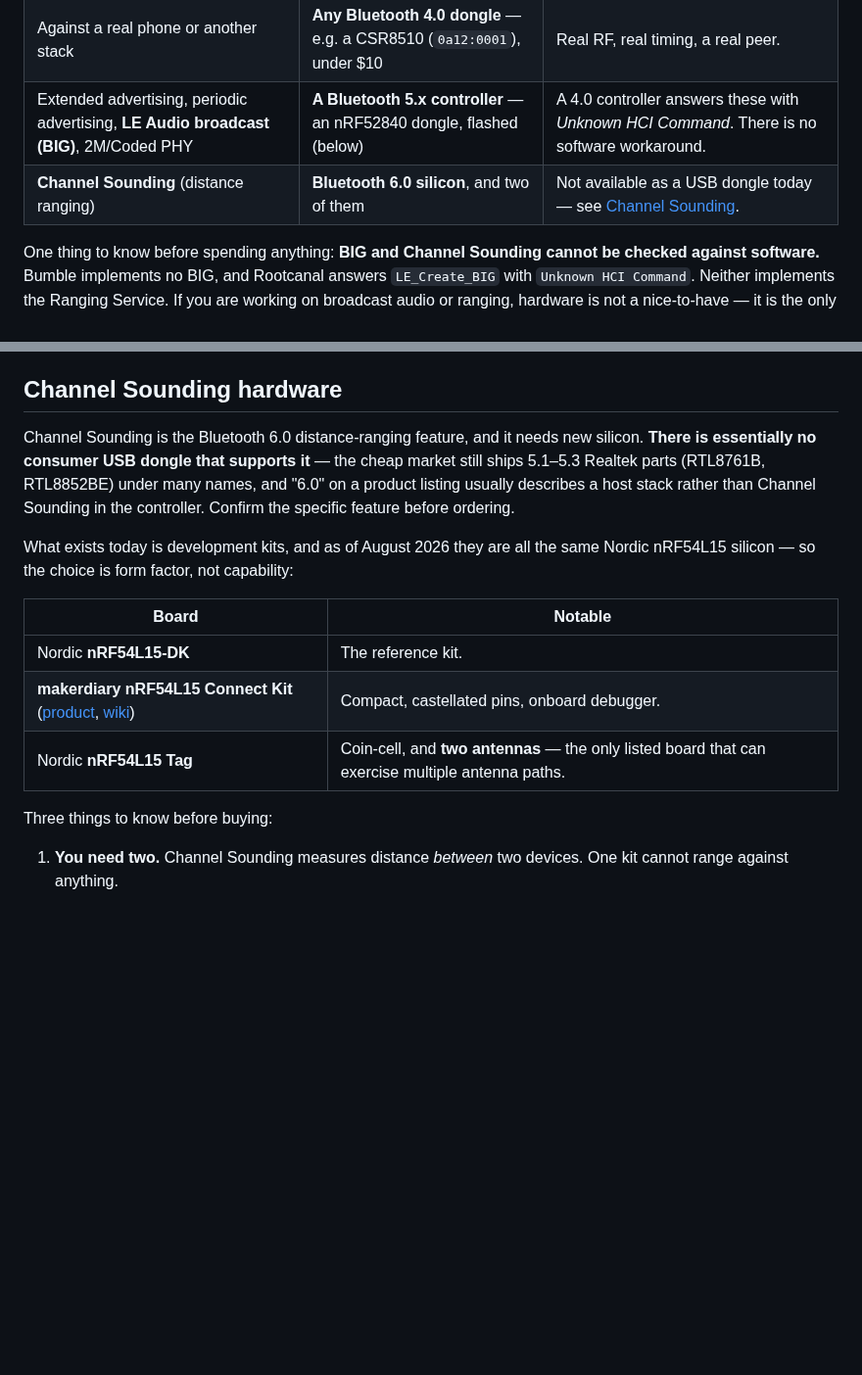
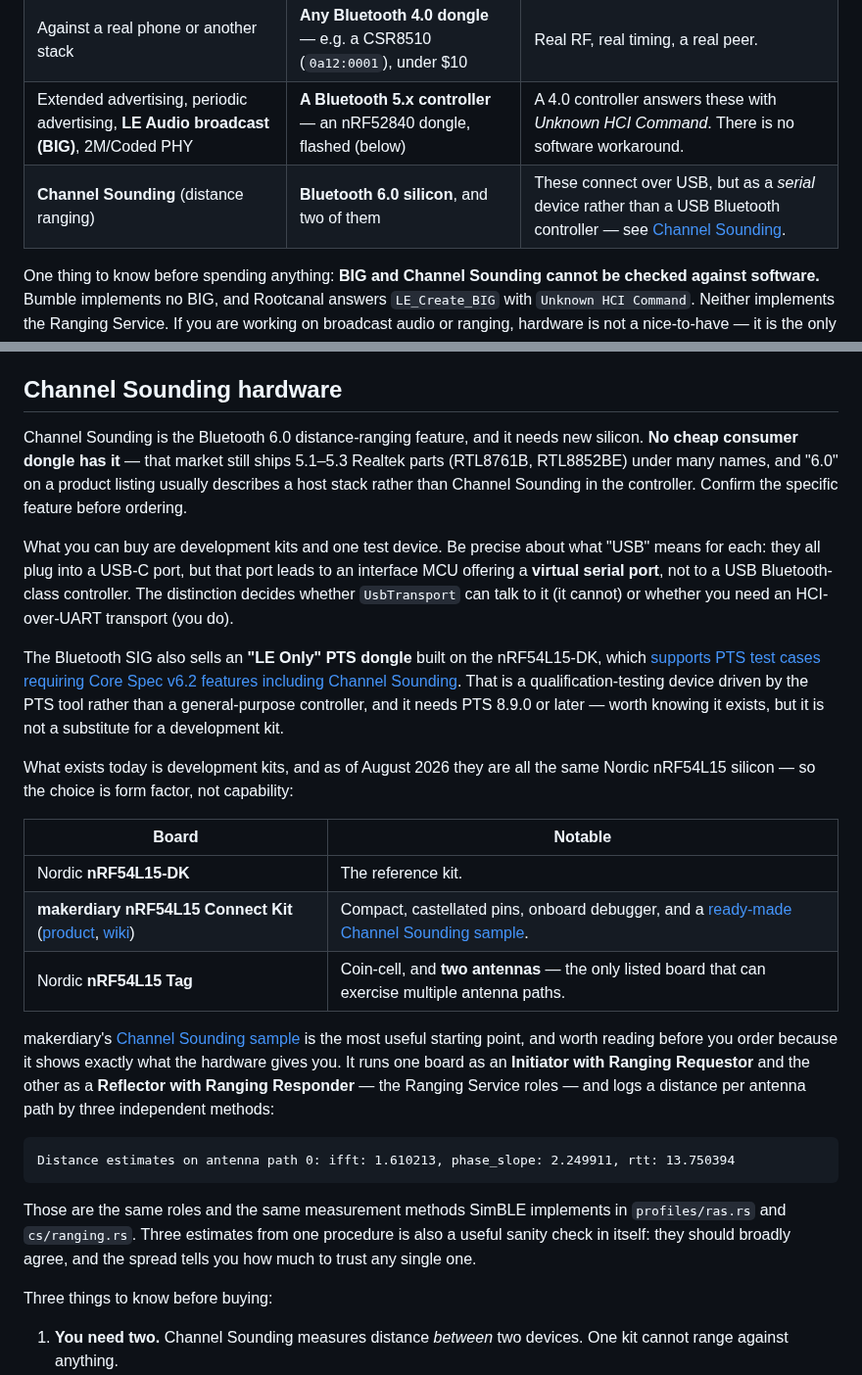
Before and after one commit to schilit/simble, a Markdown page: docs/usb-controllers.md, 2 parts joined by grey strips. Shown at 98% size. Drawn GitHub-style; blank space fills up the shorter version.

Commit message:
docs: correct the USB claim, and show what a Channel Sounding kit gives you
'Not available as a USB dongle today' was wrong twice. These boards do plug
into USB — what they do not do is present as a USB Bluetooth-class HCI
controller, which is the distinction that decides whether UsbTransport can
talk to them. And a Channel Sounding dongle does exist: the SIG sells an LE
Only PTS dongle on the nRF54L15-DK covering Core Spec v6.2 test cases
including Channel Sounding, though it is driven by the PTS tool rather than
being a general controller.

Also links makerdiary's Channel Sounding sample, which is the most concrete
argument for the hardware: it runs Initiator/Ranging Requestor against
Reflector/Ranging Responder — the RAS roles — and reports ifft, phase_slope
and rtt distances per antenna path, which is precisely what profiles/ras.rs
and cs/ranging.rs implement and have never been checked against.

Co-Authored-By: Claude Opus 5 <noreply@anthropic.com>

````diff
--- a/docs/usb-controllers.md
+++ b/docs/usb-controllers.md
@@ -23,7 +23,7 @@ everything above it.
 | Protocol logic, CI, anything deterministic | **No hardware.** The built-in controller | Real RF is non-deterministic; that is wrong for CI. |
 | Against a real phone or another stack | **Any Bluetooth 4.0 dongle** — e.g. a CSR8510 (`0a12:0001`), under $10 | Real RF, real timing, a real peer. |
 | Extended advertising, periodic advertising, **LE Audio broadcast (BIG)**, 2M/Coded PHY | **A Bluetooth 5.x controller** — an nRF52840 dongle, flashed (below) | A 4.0 controller answers these with *Unknown HCI Command*. There is no software workaround. |
-| **Channel Sounding** (distance ranging) | **Bluetooth 6.0 silicon**, and two of them | Not available as a USB dongle today — see [Channel Sounding](#channel-sounding-hardware). |
+| **Channel Sounding** (distance ranging) | **Bluetooth 6.0 silicon**, and two of them | These connect over USB, but as a *serial* device rather than a USB Bluetooth controller — see [Channel Sounding](#channel-sounding-hardware). |
 
 One thing to know before spending anything: **BIG and Channel
 Sounding cannot be checked against software.** Bumble implements no BIG, and
@@ -127,11 +127,24 @@ dongle that drops out intermittently is more often power than software.
 ## Channel Sounding hardware
 
 Channel Sounding is the Bluetooth 6.0 distance-ranging feature, and it needs
-new silicon. **There is essentially no consumer USB dongle that supports it**
-— the cheap market still ships 5.1–5.3 Realtek parts (RTL8761B, RTL8852BE)
-under many names, and "6.0" on a product listing usually describes a host
-stack rather than Channel Sounding in the controller. Confirm the specific
-feature before ordering.
+new silicon. **No cheap consumer dongle has it** — that market still ships
+5.1–5.3 Realtek parts (RTL8761B, RTL8852BE) under many names, and "6.0" on a
+product listing usually describes a host stack rather than Channel Sounding in
+the controller. Confirm the specific feature before ordering.
+
+What you can buy are development kits and one test device. Be precise about
+what "USB" means for each: they all plug into a USB-C port, but that port
+leads to an interface MCU offering a **virtual serial port**, not to a USB
+Bluetooth-class controller. The distinction decides whether `UsbTransport` can
+talk to it (it cannot) or whether you need an HCI-over-UART transport (you
+do).
+
+The Bluetooth SIG also sells an **"LE Only" PTS dongle** built on the
+nRF54L15-DK, which
+[supports PTS test cases requiring Core Spec v6.2 features including Channel Sounding](https://store.bluetooth.com/pages/new-le-only-nordic-nrf54l15-dk).
+That is a qualification-testing device driven by the PTS tool rather than a
+general-purpose controller, and it needs PTS 8.9.0 or later — worth knowing it
+exists, but it is not a substitute for a development kit.
 
 What exists today is development kits, and as of August 2026 they are all the
 same Nordic nRF54L15 silicon — so the choice is form factor, not capability:
@@ -139,8 +152,24 @@ same Nordic nRF54L15 silicon — so the choice is form factor, not capability:
 | Board | Notable |
 |---|---|
 | Nordic **nRF54L15-DK** | The reference kit. |
-| **makerdiary nRF54L15 Connect Kit** ([product](https://makerdiary.com/products/nrf54l15-connectkit), [wiki](https://wiki.makerdiary.com/nrf54l15-connectkit/)) | Compact, castellated pins, onboard debugger. |
+| **makerdiary nRF54L15 Connect Kit** ([product](https://makerdiary.com/products/nrf54l15-connectkit), [wiki](https://wiki.makerdiary.com/nrf54l15-connectkit/)) | Compact, castellated pins, onboard debugger, and a [ready-made Channel Sounding sample](https://wiki.makerdiary.com/nrf54l15-connectkit/guides/ncs/samples/bluetooth/channel_sounding/). |
 | Nordic **nRF54L15 Tag** | Coin-cell, and **two antennas** — the only listed board that can exercise multiple antenna paths. |
+
+makerdiary's [Channel Sounding sample](https://wiki.makerdiary.com/nrf54l15-connectkit/guides/ncs/samples/bluetooth/channel_sounding/)
+is the most useful starting point, and worth reading before you order because
+it shows exactly what the hardware gives you. It runs one board as an
+**Initiator with Ranging Requestor** and the other as a **Reflector with
+Ranging Responder** — the Ranging Service roles — and logs a distance per
+antenna path by three independent methods:
+
+```
+Distance estimates on antenna path 0: ifft: 1.610213, phase_slope: 2.249911, rtt: 13.750394
+```
+
+Those are the same roles and the same measurement methods SimBLE implements in
+`profiles/ras.rs` and `cs/ranging.rs`. Three estimates from one procedure is
+also a useful sanity check in itself: they should broadly agree, and the
+spread tells you how much to trust any single one.
 
 Three things to know before buying:
 
````
